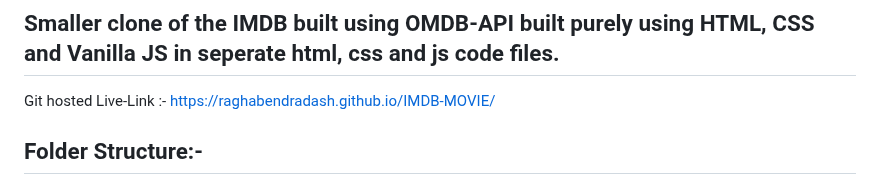
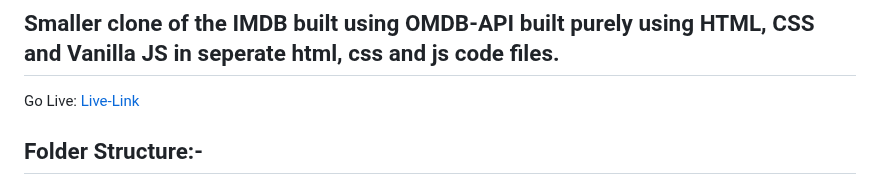
Before and after one commit to raghabendra-dash/IMDB-Movie, a Markdown page: README.md, the part around the change. Rendered like a GitHub page.

```diff
--- a/README.md
+++ b/README.md
@@ -2,7 +2,7 @@
 
 ## Smaller clone of the IMDB built using OMDB-API built purely using HTML, CSS and Vanilla JS in seperate html, css and js code files.
 
-Git hosted Live-Link :- https://raghabendradash.github.io/IMDB-MOVIE/
+Go Live:  [Live-Link]()
 
 ## Folder Structure:-<br/>
 
```
